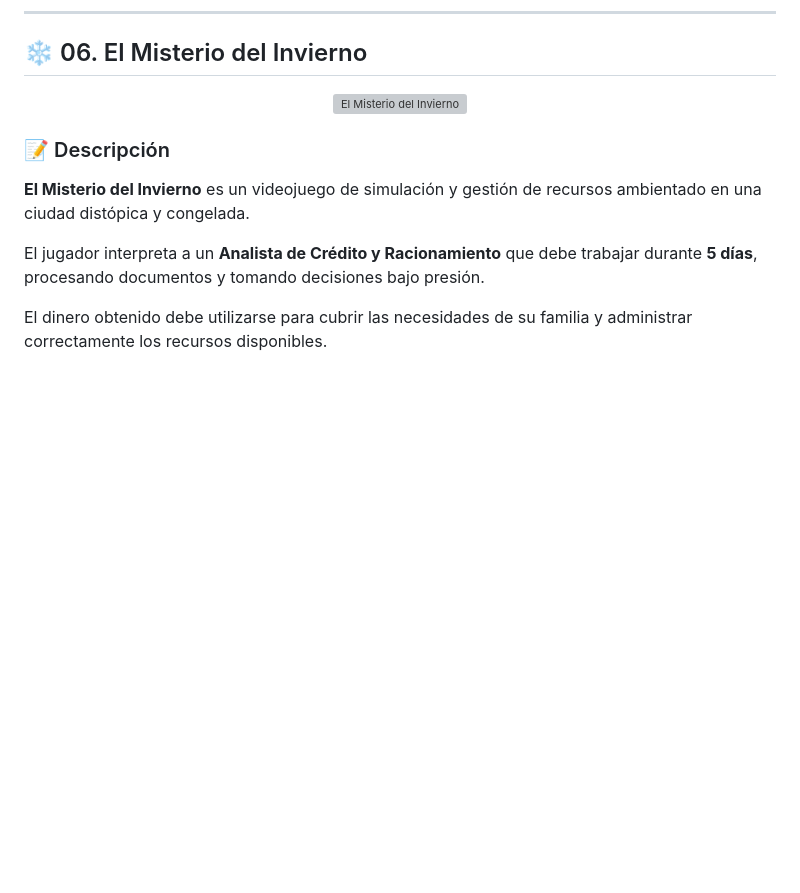
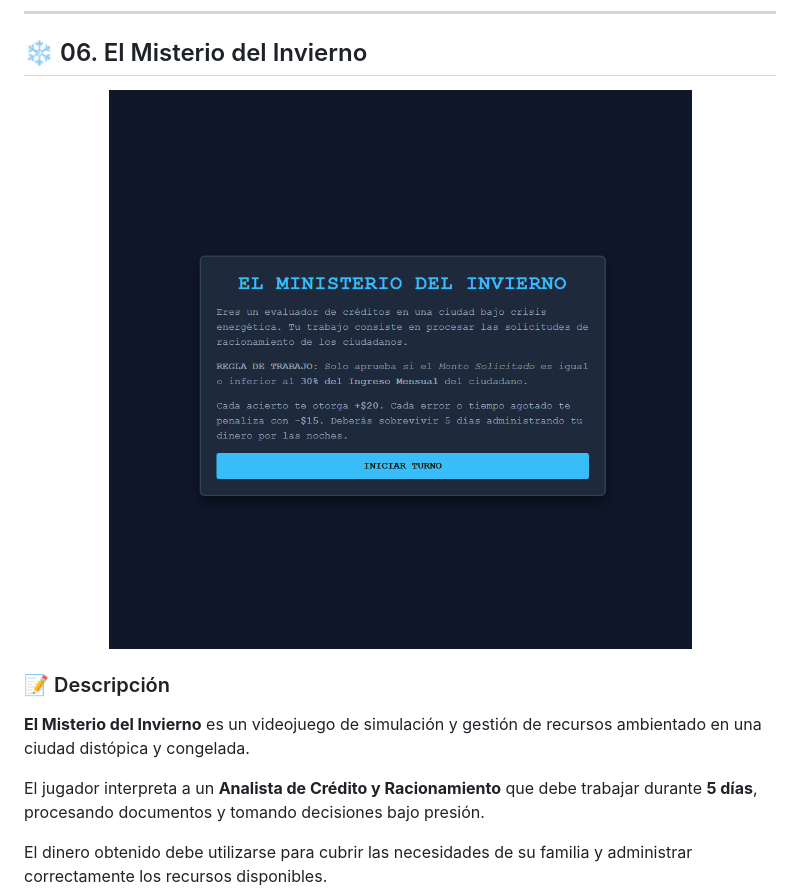
Before and after one commit to cristhianvk-bit/game-development-portfolio, a Markdown page: README.md, the part around the change. GitHub-like rendering; blank space fills up the shorter version; grey boxes are pictures that could not be loaded.

Commit message:
Fix image source path in README
Corrected the image source path for the project.

```diff
--- a/README.md
+++ b/README.md
@@ -336,7 +336,7 @@ Conseguir la mayor cantidad posible de:
 
 <div align="center">
 
-<img src="ElmisterioDelInvierno/img/misterioinvierno-inicio.png" width="750" alt="El Misterio del Invierno">
+<img src="ElministerioDelInvierno/img/misterioinvierno-inicio.png" width="750" alt="El Misterio del Invierno">
 
 </div>
 
```
